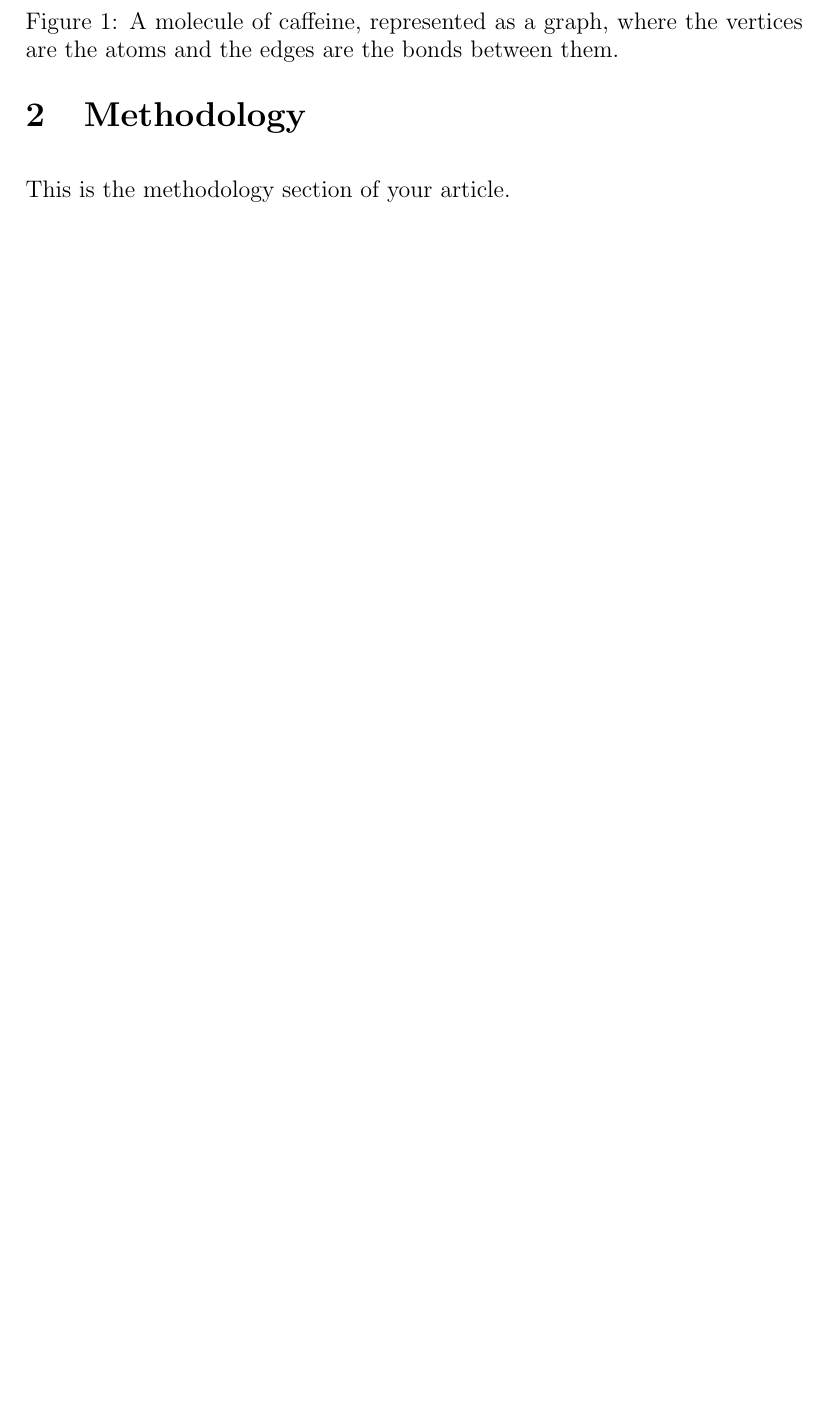
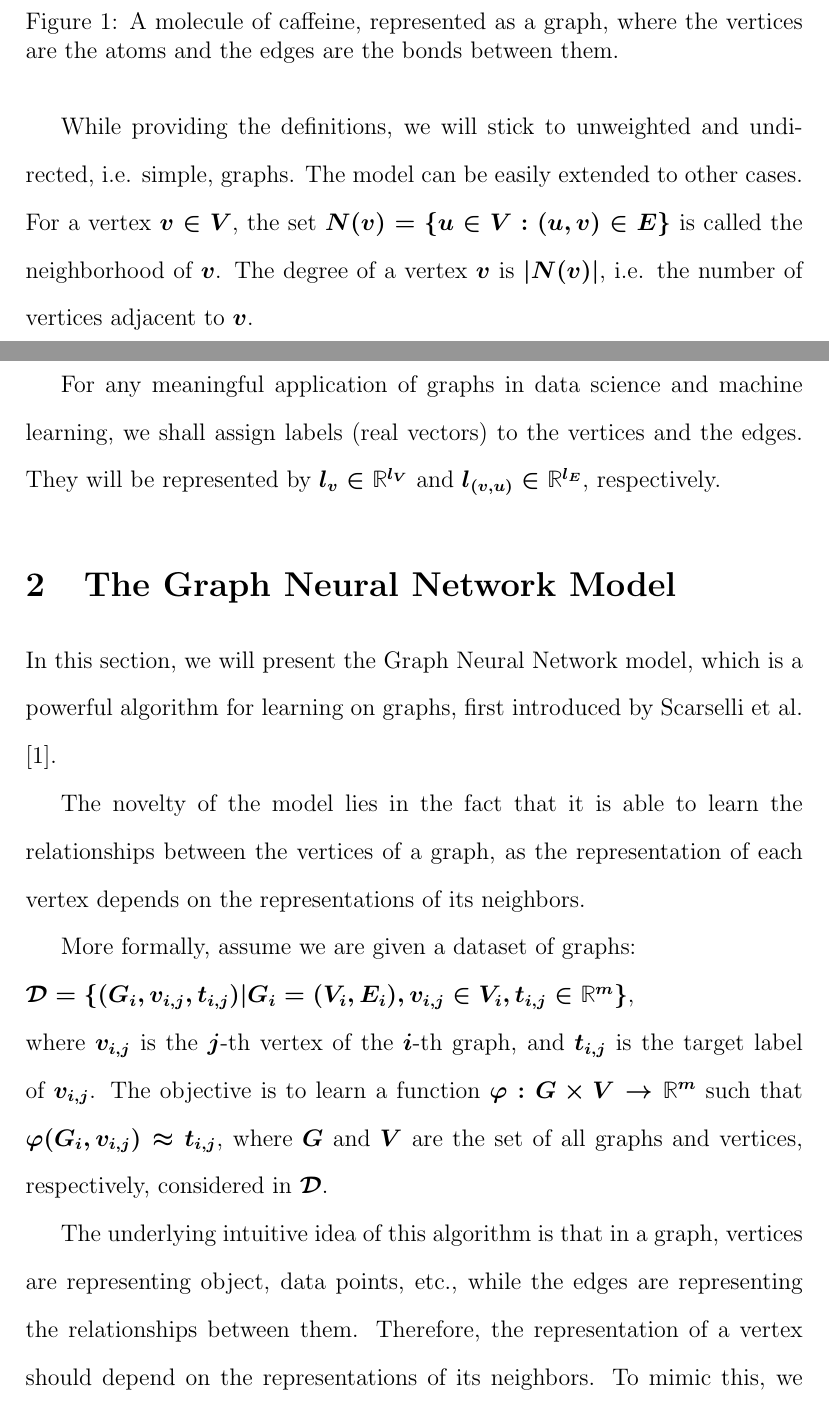
Before and after one commit to JauntyKnight/Graph-Neural-Network, a LaTeX paper (writing/gnn_model.tex): part of page 2 of 3 before the commit and two parts of pages 2 and 3 of 4 after it, the two joined at a grey line, cut so that both start at the same text, the shorter picture padded with empty space. Compiled offline with pdfLaTeX.

Commit message:
Finished graph description, starting description of the model

```diff
--- a/writing/gnn_model.tex
+++ b/writing/gnn_model.tex
@@ -3,7 +3,9 @@
 % Packages for double-spacing
 \usepackage{setspace}
 \usepackage{graphicx}
+\usepackage{mathbbol}
 \doublespacing
+\boldmath
 
 \begin{document}
 
@@ -37,3 +42,0 @@
-        \caption{A molecule of caffeine, represented as a graph, where the vertices are the atoms and the edges are the bonds between them.}
-        \label{fig:graph}
-    \end{figure}
@@ -40,7 +46,41 @@
+           \caption{A   molecule   of  caffeine,  represented  as  a  graph,  where  the
+        vertices are the atoms and the edges are the bonds between them.}
+         \label{fig:graph}
+     \end{figure}
+
+    While providing the definitions, we will stick to unweighted and undirected, i.e.
+    simple,  graphs.  The model can be easily extended to other cases.
+    For a vertex $v \in V$, the set $N(v) = \{u \in V : (u, v) \in E\}$ is called the
+    neighborhood  of  $v$. The  degree  of  a  vertex  $v$  is  $|N(v)|$,  i.e. the
+    number  of  vertices  adjacent  to  $v$.
+    \\
+
+    For any meaningful application of graphs in data science and machine learning, we
+    shall assign labels (real vectors) to the vertices and the edges. They will be represented by
+    $l_v \in \mathbb{R}^{l_V}$ and $l_{(v, u)} \in \mathbb{R}^{l_E}$, respectively.
+
+
 
 % Methodology
-\section{Methodology}
-This is the methodology section of your article.
+\section{The Graph Neural Network Model}
+    \indent
+    In this section, we will present the Graph Neural Network model, which is a
+    powerful algorithm for learning on graphs, first introduced by Scarselli et al.
+    \cite{scarselli2009graph}.
+    \\
+    \indent The novelty of the model lies in the fact that it is able to learn the relationships
+    between the vertices of a graph, as the representation of each vertex depends on the
+    representations of its neighbors.
+
+    More formally, assume we are given a dataset of graphs: \\ $\mathcal{D} = \{(G_i, v_{i, j}, t_{i, j}) | G_i = (V_i, E_i), v_{i, j} \in V_i, t_{i, j} \in \mathbb{R}^m\}$, \\
+    where $v_{i, j}$ is the $j$-th vertex of the $i$-th graph, and $t_{i, j}$ is the target label of $v_{i, j}$.
+    The objective is to learn a function $\varphi : G \times V \rightarrow \mathbb{R}^m$ such that $\varphi(G_i, v_{i, j}) \approx t_{i, j}$,
+    where $G$ and $V$ are the set of all graphs and vertices, respectively, considered in $\mathcal{D}$.
+    \\
+    \indent The underlying intuitive idea of this algorithm is that in a graph, vertices are representing object, data points, etc.,
+    while the edges are representing the relationships between them. Therefore, the representation of a vertex should depend on the
+    representations of its neighbors. To mimic this, we will attach a \textbf{\textit{state}} to each vertex,
+    $x_v \in \mathbb{R}^s$, which is encodes information contained in $N(v)$.
 
 % Results
 \section{Results}
```
Also changed, not shown: writing/gnn_model.pdf, writing/gnn_model.tex (41 more changed lines).
